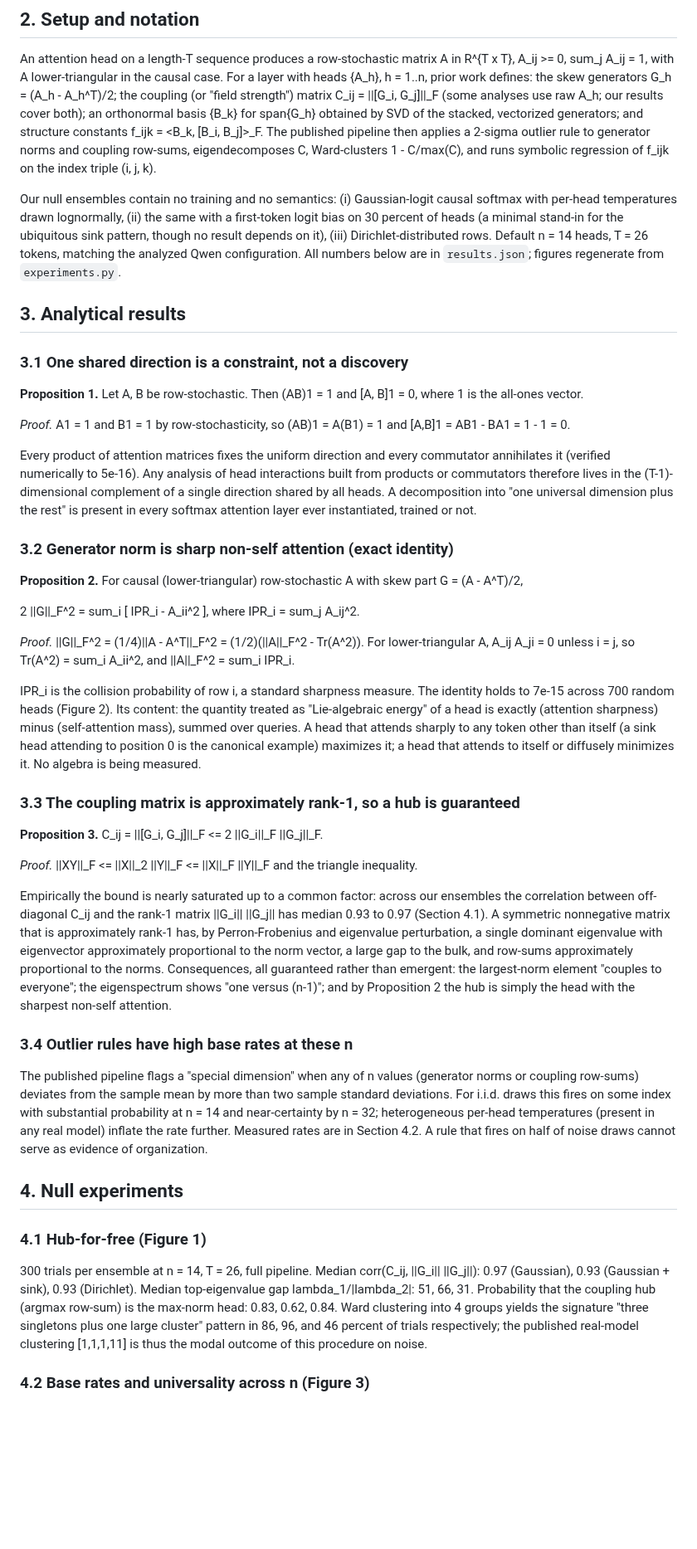
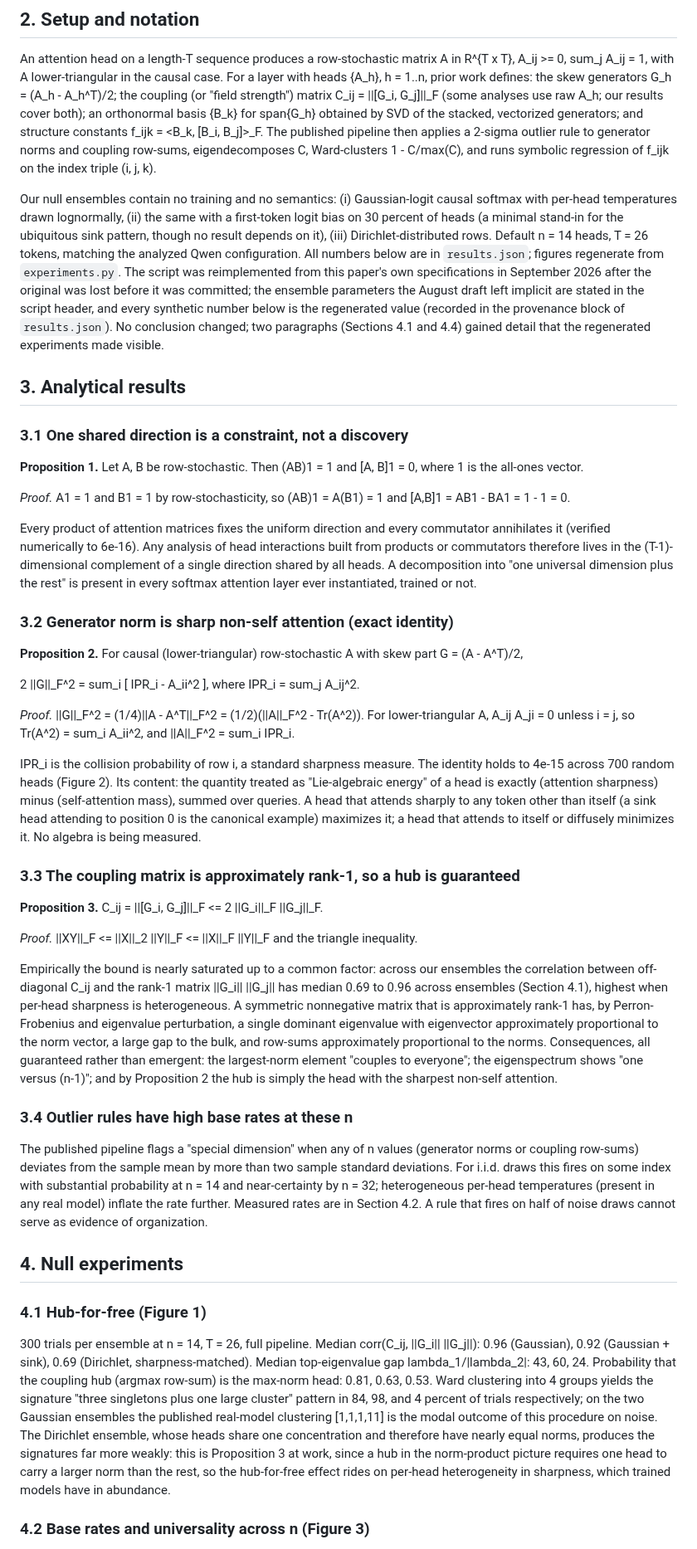
Before and after one commit to StefanOjanen/hubs-for-free, a Markdown page: paper.md, the part around one of its changes. Shown at 83% size. Drawn GitHub-style; blank space fills up the shorter version.

```diff
--- a/paper.md
+++ b/paper.md
@@ -29,7 +29,7 @@ We emphasize what we do not claim. Trained attention certainly contains structur
 
 An attention head on a length-T sequence produces a row-stochastic matrix A in R^{T x T}, A_ij >= 0, sum_j A_ij = 1, with A lower-triangular in the causal case. For a layer with heads {A_h}, h = 1..n, prior work defines: the skew generators G_h = (A_h - A_h^T)/2; the coupling (or "field strength") matrix C_ij = ||[G_i, G_j]||_F (some analyses use raw A_h; our results cover both); an orthonormal basis {B_k} for span{G_h} obtained by SVD of the stacked, vectorized generators; and structure constants f_ijk = <B_k, [B_i, B_j]>_F. The published pipeline then applies a 2-sigma outlier rule to generator norms and coupling row-sums, eigendecomposes C, Ward-clusters 1 - C/max(C), and runs symbolic regression of f_ijk on the index triple (i, j, k).
 
-Our null ensembles contain no training and no semantics: (i) Gaussian-logit causal softmax with per-head temperatures drawn lognormally, (ii) the same with a first-token logit bias on 30 percent of heads (a minimal stand-in for the ubiquitous sink pattern, though no result depends on it), (iii) Dirichlet-distributed rows. Default n = 14 heads, T = 26 tokens, matching the analyzed Qwen configuration. All numbers below are in `results.json`; figures regenerate from `experiments.py`.
+Our null ensembles contain no training and no semantics: (i) Gaussian-logit causal softmax with per-head temperatures drawn lognormally, (ii) the same with a first-token logit bias on 30 percent of heads (a minimal stand-in for the ubiquitous sink pattern, though no result depends on it), (iii) Dirichlet-distributed rows. Default n = 14 heads, T = 26 tokens, matching the analyzed Qwen configuration. All numbers below are in `results.json`; figures regenerate from `experiments.py`. The script was reimplemented from this paper's own specifications in September 2026 after the original was lost before it was committed; the ensemble parameters the August draft left implicit are stated in the script header, and every synthetic number below is the regenerated value (recorded in the provenance block of `results.json`). No conclusion changed; two paragraphs (Sections 4.1 and 4.4) gained detail that the regenerated experiments made visible.
 
 ## 3. Analytical results
 
@@ -39,7 +39,7 @@ Our null ensembles contain no training and no semantics: (i) Gaussian-logit caus
 
 *Proof.* A1 = 1 and B1 = 1 by row-stochasticity, so (AB)1 = A(B1) = 1 and [A,B]1 = AB1 - BA1 = 1 - 1 = 0.
 
-Every product of attention matrices fixes the uniform direction and every commutator annihilates it (verified numerically to 5e-16). Any analysis of head interactions built from products or commutators therefore lives in the (T-1)-dimensional complement of a single direction shared by all heads. A decomposition into "one universal dimension plus the rest" is present in every softmax attention layer ever instantiated, trained or not.
+Every product of attention matrices fixes the uniform direction and every commutator annihilates it (verified numerically to 6e-16). Any analysis of head interactions built from products or commutators therefore lives in the (T-1)-dimensional complement of a single direction shared by all heads. A decomposition into "one universal dimension plus the rest" is present in every softmax attention layer ever instantiated, trained or not.
 
 ### 3.2 Generator norm is sharp non-self attention (exact identity)
 
@@ -49,7 +49,7 @@ Every product of attention matrices fixes the uniform direction and every commut
 
 *Proof.* ||G||_F^2 = (1/4)||A - A^T||_F^2 = (1/2)(||A||_F^2 - Tr(A^2)). For lower-triangular A, A_ij A_ji = 0 unless i = j, so Tr(A^2) = sum_i A_ii^2, and ||A||_F^2 = sum_i IPR_i.
 
-IPR_i is the collision probability of row i, a standard sharpness measure. The identity holds to 7e-15 across 700 random heads (Figure 2). Its content: the quantity treated as "Lie-algebraic energy" of a head is exactly (attention sharpness) minus (self-attention mass), summed over queries. A head that attends sharply to any token other than itself (a sink head attending to position 0 is the canonical example) maximizes it; a head that attends to itself or diffusely minimizes it. No algebra is being measured.
+IPR_i is the collision probability of row i, a standard sharpness measure. The identity holds to 4e-15 across 700 random heads (Figure 2). Its content: the quantity treated as "Lie-algebraic energy" of a head is exactly (attention sharpness) minus (self-attention mass), summed over queries. A head that attends sharply to any token other than itself (a sink head attending to position 0 is the canonical example) maximizes it; a head that attends to itself or diffusely minimizes it. No algebra is being measured.
 
 ### 3.3 The coupling matrix is approximately rank-1, so a hub is guaranteed
 
@@ -57,7 +57,7 @@ IPR_i is the collision probability of row i, a standard sharpness measure. The i
 
 *Proof.* ||XY||_F <= ||X||_2 ||Y||_F <= ||X||_F ||Y||_F and the triangle inequality.
 
-Empirically the bound is nearly saturated up to a common factor: across our ensembles the correlation between off-diagonal C_ij and the rank-1 matrix ||G_i|| ||G_j|| has median 0.93 to 0.97 (Section 4.1). A symmetric nonnegative matrix that is approximately rank-1 has, by Perron-Frobenius and eigenvalue perturbation, a single dominant eigenvalue with eigenvector approximately proportional to the norm vector, a large gap to the bulk, and row-sums approximately proportional to the norms. Consequences, all guaranteed rather than emergent: the largest-norm element "couples to everyone"; the eigenspectrum shows "one versus (n-1)"; and by Proposition 2 the hub is simply the head with the sharpest non-self attention.
+Empirically the bound is nearly saturated up to a common factor: across our ensembles the correlation between off-diagonal C_ij and the rank-1 matrix ||G_i|| ||G_j|| has median 0.69 to 0.96 across ensembles (Section 4.1), highest when per-head sharpness is heterogeneous. A symmetric nonnegative matrix that is approximately rank-1 has, by Perron-Frobenius and eigenvalue perturbation, a single dominant eigenvalue with eigenvector approximately proportional to the norm vector, a large gap to the bulk, and row-sums approximately proportional to the norms. Consequences, all guaranteed rather than emergent: the largest-norm element "couples to everyone"; the eigenspectrum shows "one versus (n-1)"; and by Proposition 2 the hub is simply the head with the sharpest non-self attention.
 
 ### 3.4 Outlier rules have high base rates at these n
 
@@ -67,7 +67,7 @@ The published pipeline flags a "special dimension" when any of n values (generat
 
 ### 4.1 Hub-for-free (Figure 1)
 
-300 trials per ensemble at n = 14, T = 26, full pipeline. Median corr(C_ij, ||G_i|| ||G_j||): 0.97 (Gaussian), 0.93 (Gaussian + sink), 0.93 (Dirichlet). Median top-eigenvalue gap lambda_1/|lambda_2|: 51, 66, 31. Probability that the coupling hub (argmax row-sum) is the max-norm head: 0.83, 0.62, 0.84. Ward clustering into 4 groups yields the signature "three singletons plus one large cluster" pattern in 86, 96, and 46 percent of trials respectively; the published real-model clustering [1,1,1,11] is thus the modal outcome of this procedure on noise.
+300 trials per ensemble at n = 14, T = 26, full pipeline. Median corr(C_ij, ||G_i|| ||G_j||): 0.96 (Gaussian), 0.92 (Gaussian + sink), 0.69 (Dirichlet, sharpness-matched). Median top-eigenvalue gap lambda_1/|lambda_2|: 43, 60, 24. Probability that the coupling hub (argmax row-sum) is the max-norm head: 0.81, 0.63, 0.53. Ward clustering into 4 groups yields the signature "three singletons plus one large cluster" pattern in 84, 98, and 4 percent of trials respectively; on the two Gaussian ensembles the published real-model clustering [1,1,1,11] is the modal outcome of this procedure on noise. The Dirichlet ensemble, whose heads share one concentration and therefore have nearly equal norms, produces the signatures far more weakly: this is Proposition 3 at work, since a hub in the norm-product picture requires one head to carry a larger norm than the rest, so the hub-for-free effect rides on per-head heterogeneity in sharpness, which trained models have in abundance.
 
 ### 4.2 Base rates and universality across n (Figure 3)
 
```
Also changed, not shown: other parts of paper.md (+11 -11 lines), CLAUDE.md (+9 -5 lines), README.md (+6 -0 lines), figures/fig1_hub_for_free.png (added), figures/fig2_identity.png (added), figures/fig3_baserates.png (added), figures/fig4_symbolic.png (added), figures/fig5_cooling.png (added), figures/fig6_lfunction.png (added), 8 other files.
